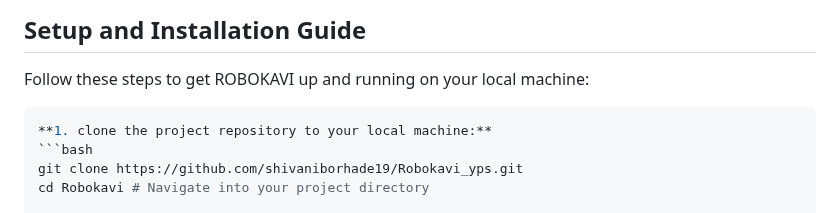
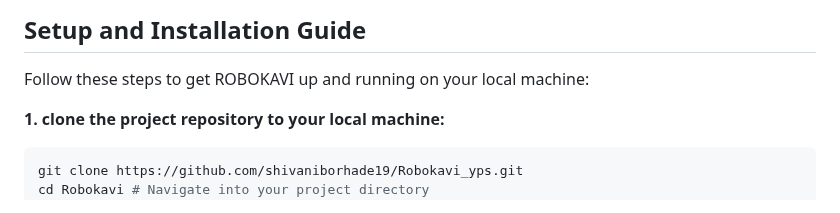
Before and after one commit to shivaniborhade19/Robokavi_yps, a Markdown page: README.md, the part around the change. Drawn GitHub-style.

````diff
--- a/README.md
+++ b/README.md
@@ -29,7 +29,7 @@ Before setting up the project, ensure you have the following installed on your s
 Follow these steps to get ROBOKAVI up and running on your local machine:
 
 
-```bash
+
 **1. clone the project repository to your local machine:**
 ```bash
 git clone https://github.com/shivaniborhade19/Robokavi_yps.git
````
